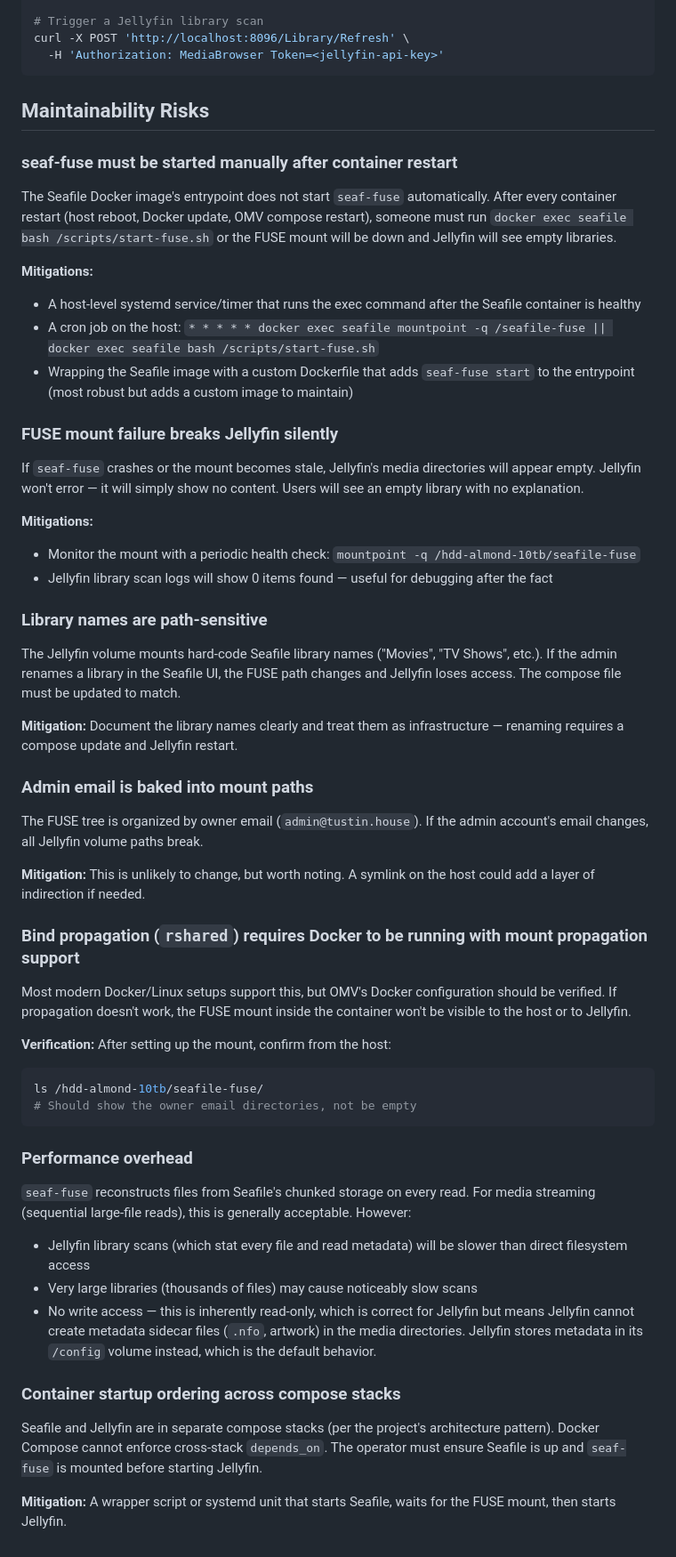
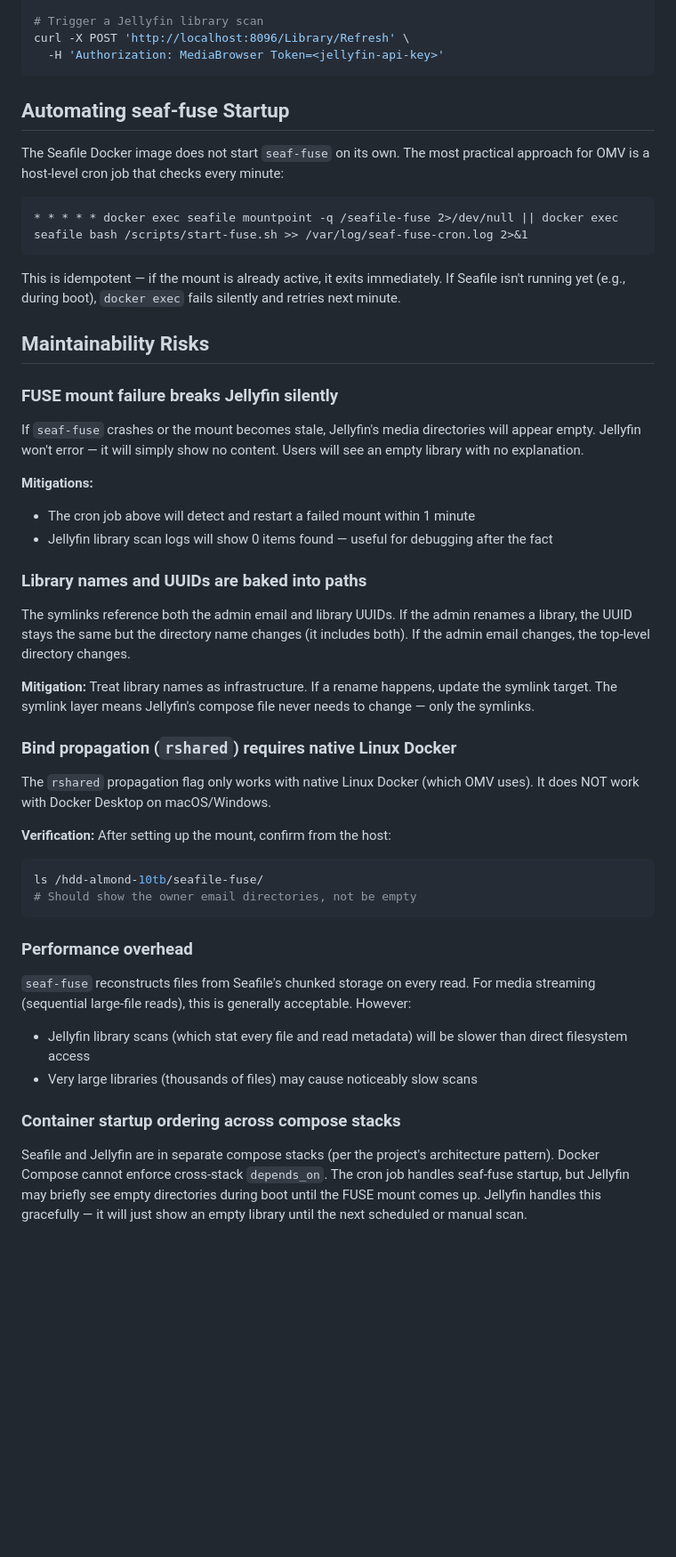
Before and after one commit to gilbert/tustin-house, a Markdown page: setup/SEAFILE_ADD_FUSE.md, the part around one of its changes. Shown at 89% size. Drawn GitHub-style; blank space fills up the shorter version.

````diff
--- a/setup/SEAFILE_ADD_FUSE.md
+++ b/setup/SEAFILE_ADD_FUSE.md
@@ -204,40 +263,35 @@ curl -X POST 'http://localhost:8096/Library/Refresh' \
   -H 'Authorization: MediaBrowser Token=<jellyfin-api-key>'
 ```
 
+## Automating seaf-fuse Startup
+
+The Seafile Docker image does not start `seaf-fuse` on its own. The most practical approach for OMV is a host-level cron job that checks every minute:
+
+```cron
+* * * * * docker exec seafile mountpoint -q /seafile-fuse 2>/dev/null || docker exec seafile bash /scripts/start-fuse.sh >> /var/log/seaf-fuse-cron.log 2>&1
+```
+
+This is idempotent — if the mount is already active, it exits immediately. If Seafile isn't running yet (e.g., during boot), `docker exec` fails silently and retries next minute.
+
 ## Maintainability Risks
-
-### seaf-fuse must be started manually after container restart
-
-The Seafile Docker image's entrypoint does not start `seaf-fuse` automatically. After every container restart (host reboot, Docker update, OMV compose restart), someone must run `docker exec seafile bash /scripts/start-fuse.sh` or the FUSE mount will be down and Jellyfin will see empty libraries.
-
-**Mitigations:**
-- A host-level systemd service/timer that runs the exec command after the Seafile container is healthy
-- A cron job on the host: `* * * * * docker exec seafile mountpoint -q /seafile-fuse || docker exec seafile bash /scripts/start-fuse.sh`
-- Wrapping the Seafile image with a custom Dockerfile that adds `seaf-fuse start` to the entrypoint (most robust but adds a custom image to maintain)
 
 ### FUSE mount failure breaks Jellyfin silently
 
 If `seaf-fuse` crashes or the mount becomes stale, Jellyfin's media directories will appear empty. Jellyfin won't error — it will simply show no content. Users will see an empty library with no explanation.
 
 **Mitigations:**
-- Monitor the mount with a periodic health check: `mountpoint -q /hdd-almond-10tb/seafile-fuse`
+- The cron job above will detect and restart a failed mount within 1 minute
 - Jellyfin library scan logs will show 0 items found — useful for debugging after the fact
 
-### Library names are path-sensitive
+### Library names and UUIDs are baked into paths
 
-The Jellyfin volume mounts hard-code Seafile library names ("Movies", "TV Shows", etc.). If the admin renames a library in the Seafile UI, the FUSE path changes and Jellyfin loses access. The compose file must be updated to match.
+The symlinks reference both the admin email and library UUIDs. If the admin renames a library, the UUID stays the same but the directory name changes (it includes both). If the admin email changes, the top-level directory changes.
 
-**Mitigation:** Document the library names clearly and treat them as infrastructure — renaming requires a compose update and Jellyfin restart.
+**Mitigation:** Treat library names as infrastructure. If a rename happens, update the symlink target. The symlink layer means Jellyfin's compose file never needs to change — only the symlinks.
 
-### Admin email is baked into mount paths
+### Bind propagation (`rshared`) requires native Linux Docker
 
-The FUSE tree is organized by owner email (`admin@tustin.house`). If the admin account's email changes, all Jellyfin volume paths break.
-
-**Mitigation:** This is unlikely to change, but worth noting. A symlink on the host could add a layer of indirection if needed.
-
-### Bind propagation (`rshared`) requires Docker to be running with mount propagation support
-
-Most modern Docker/Linux setups support this, but OMV's Docker configuration should be verified. If propagation doesn't work, the FUSE mount inside the container won't be visible to the host or to Jellyfin.
+The `rshared` propagation flag only works with native Linux Docker (which OMV uses). It does NOT work with Docker Desktop on macOS/Windows.
 
 **Verification:** After setting up the mount, confirm from the host:
 ```bash
@@ -250,10 +304,7 @@ ls /hdd-almond-10tb/seafile-fuse/
 `seaf-fuse` reconstructs files from Seafile's chunked storage on every read. For media streaming (sequential large-file reads), this is generally acceptable. However:
 - Jellyfin library scans (which stat every file and read metadata) will be slower than direct filesystem access
 - Very large libraries (thousands of files) may cause noticeably slow scans
-- No write access — this is inherently read-only, which is correct for Jellyfin but means Jellyfin cannot create metadata sidecar files (`.nfo`, artwork) in the media directories. Jellyfin stores metadata in its `/config` volume instead, which is the default behavior.
 
 ### Container startup ordering across compose stacks
 
-Seafile and Jellyfin are in separate compose stacks (per the project's architecture pattern). Docker Compose cannot enforce cross-stack `depends_on`. The operator must ensure Seafile is up and `seaf-fuse` is mounted before starting Jellyfin.
-
-**Mitigation:** A wrapper script or systemd unit that starts Seafile, waits for the FUSE mount, then starts Jellyfin.
+Seafile and Jellyfin are in separate compose stacks (per the project's architecture pattern). Docker Compose cannot enforce cross-stack `depends_on`. The cron job handles seaf-fuse startup, but Jellyfin may briefly see empty directories during boot until the FUSE mount comes up. Jellyfin handles this gracefully — it will just show an empty library until the next scheduled or manual scan.
````
Also changed, not shown: other parts of setup/SEAFILE_ADD_FUSE.md (+99 -40 lines).
